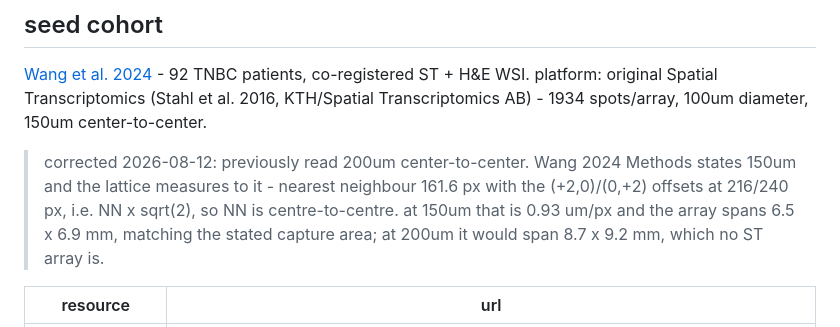
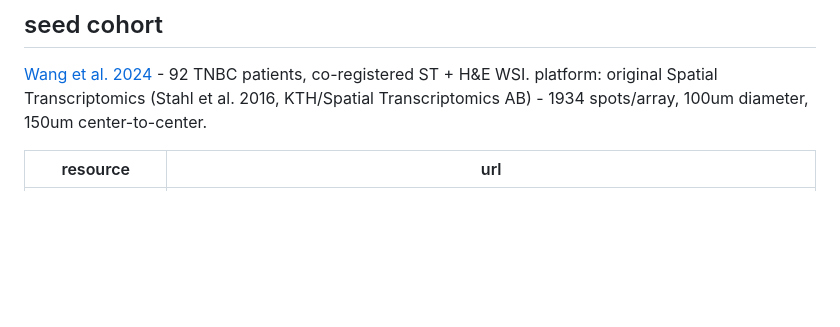
Before and after one commit to teslajoy/omicstra, a Markdown page: README.md, the part around the change. GitHub-like rendering; blank space fills up the shorter version.

Commit message:
readme: remove the 200um correction note from the seed cohort section

```diff
--- a/README.md
+++ b/README.md
@@ -220,8 +220,6 @@ omicstra/
 
 [Wang et al. 2024](https://www.nature.com/articles/s41467-024-54145-w) - 92 TNBC patients, co-registered ST + H&E WSI. platform: original Spatial Transcriptomics (Stahl et al. 2016, KTH/Spatial Transcriptomics AB) - 1934 spots/array, 100um diameter, 150um center-to-center.
 
-> corrected 2026-08-12: previously read 200um center-to-center. Wang 2024 Methods states 150um and the lattice measures to it - nearest neighbour 161.6 px with the (+2,0)/(0,+2) offsets at 216/240 px, i.e. NN x sqrt(2), so NN is centre-to-centre. at 150um that is 0.93 um/px and the array spans 6.5 x 6.9 mm, matching the stated capture area; at 200um it would span 8.7 x 9.2 mm, which no ST array is.
-
 | resource | url |
 |---|---|
 | processed data | [doi:10.5281/zenodo.14204217](https://doi.org/10.5281/zenodo.14204217) (mc-labels release also at [doi:10.5281/zenodo.8135721](https://doi.org/10.5281/zenodo.8135721)) |
```
